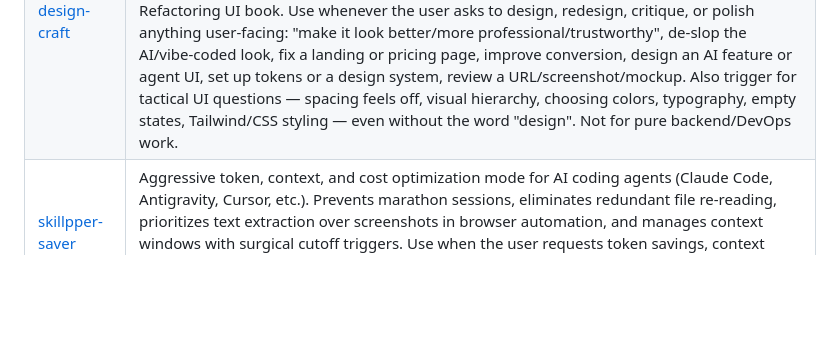
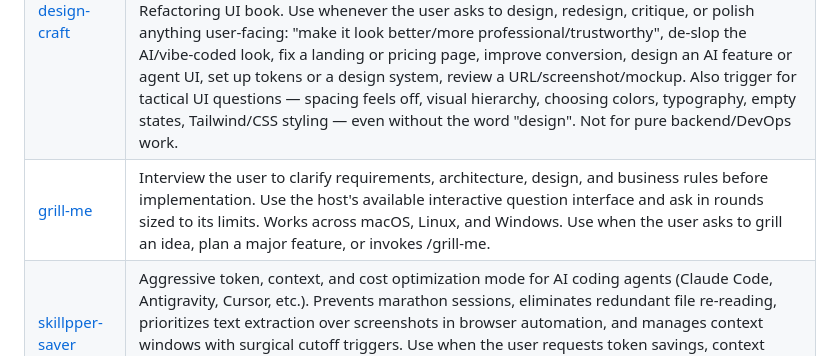
Before and after one commit to LucasLydio/skillpper, a Markdown page: README.md, the part around the change. GitHub-like rendering; blank space fills up the shorter version.

Commit message:
docs: update skills index

```diff
--- a/README.md
+++ b/README.md
@@ -24,6 +24,7 @@ This index is generated from the `name` and `description` in each root-level ski
 | --- | --- |
 | [ai-memory-obsidian](./ai-memory-obsidian/SKILL.md) | Portable workflows for persistent memory and Obsidian across macOS, Linux, and Windows. Use when the user asks to recall or save past context, record decisions, create vault notes, or configure ai-memory, Obsidian CLI, or an Obsidian MCP bridge. |
 | [design-craft](./design-craft/SKILL.md) | Opinionated product-design skill for building, reviewing, polishing, and iterating on landing pages, apps, dashboards, AI products, design systems, and brand touchpoints. UX and comprehension first, then restraint (three type sizes, delete decoration), then foundations, then tactical craft — hierarchy, spacing systems, type scales, HSL palettes, shadows, finishing touches. Distilled from 20 YC Design Review videos (Linear, Stripe, Cursor, Framer) plus the Refactoring UI book. Use whenever the user asks to design, redesign, critique, or polish anything user-facing: "make it look better/more professional/trustworthy", de-slop the AI/vibe-coded look, fix a landing or pricing page, improve conversion, design an AI feature or agent UI, set up tokens or a design system, review a URL/screenshot/mockup. Also trigger for tactical UI questions — spacing feels off, visual hierarchy, choosing colors, typography, empty states, Tailwind/CSS styling — even without the word "design". Not for pure backend/DevOps work. |
+| [grill-me](./grill-me/SKILL.md) | Interview the user to clarify requirements, architecture, design, and business rules before implementation. Use the host's available interactive question interface and ask in rounds sized to its limits. Works across macOS, Linux, and Windows. Use when the user asks to grill an idea, plan a major feature, or invokes /grill-me. |
 | [skillpper-saver](./skillpper-saver/SKILL.md) | Aggressive token, context, and cost optimization mode for AI coding agents (Claude Code, Antigravity, Cursor, etc.). Prevents marathon sessions, eliminates redundant file re-reading, prioritizes text extraction over screenshots in browser automation, and manages context windows with surgical cutoff triggers. Use when the user requests token savings, context optimization, quota conservation, or when starting extensive refactoring, browsing, or debugging tasks. |
 | [study-quiz](./study-quiz/SKILL.md) | Use ao pedir quiz, teste, prova, simulado, questões de múltipla escolha, mini-desafio, gabarito, “me testa sobre X”, “gera um quiz de X” ou uma avaliação sobre um assunto, em um nível ou numa faixa de níveis. Use também quando o usuário responder um quiz gerado aqui e quiser a correção. Não use para palestras, slides, design, flashcards, resumo ou plano de estudo. |
 | [technical-talk-research](./technical-talk-research/SKILL.md) | Pesquisa e estrutura palestras técnicas em PT-BR com fontes atuais e verificáveis. Use ao pedir referências para uma explicação técnica, levantamento de artigos ou posts recentes, curadoria de fontes, roteiro ou slides de palestra, ou revisão da bibliografia de uma apresentação. Pesquisa somente no catálogo de fontes aprovado, mantém rastreabilidade de cada afirmação técnica e exige um slide final de Referências bibliográficas. Cria apresentações exclusivamente pelo MCP da Gamma, usando o template \`nkhgcucv1lw00wc\`. |
```
